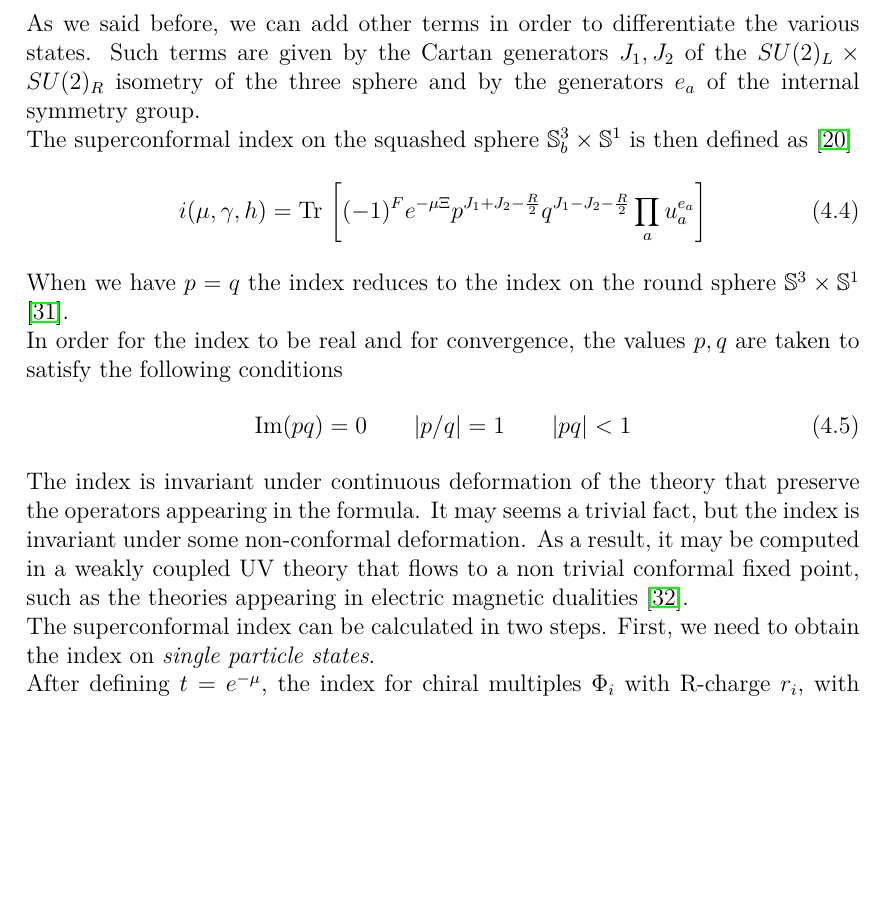
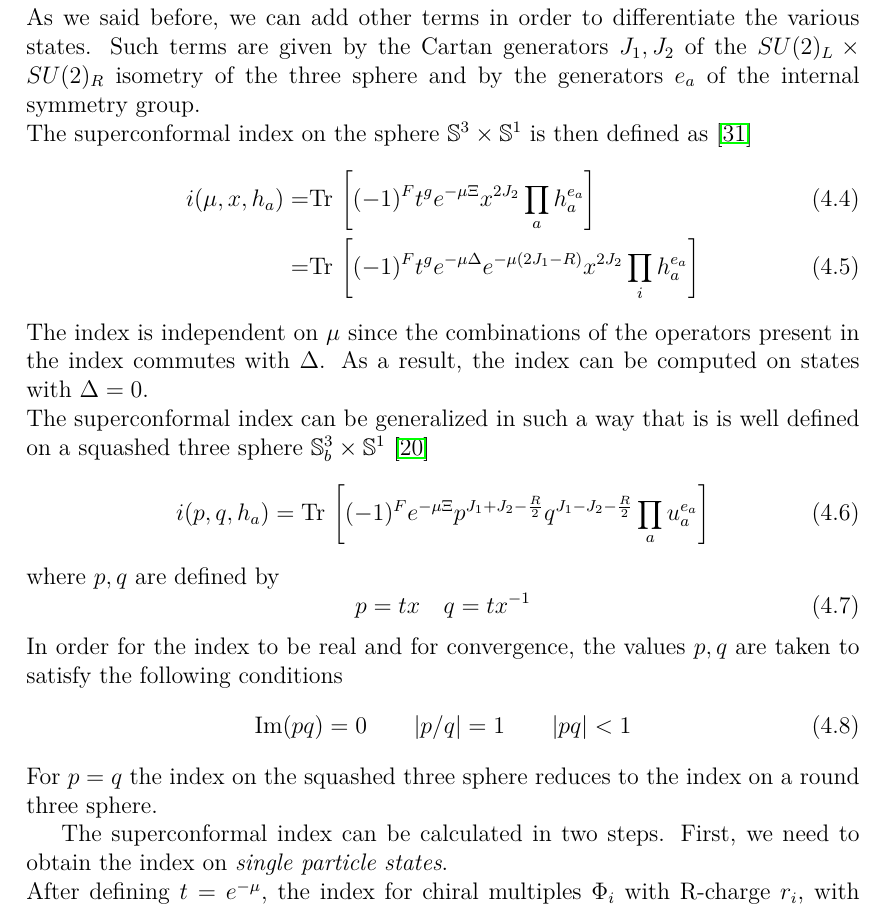
Before and after one commit to entangled90/Tesi, a LaTeX thesis (tesi.tex, which reads localization.tex): part of page 54 of 70, cut so that both start at the same text, the shorter picture padded with empty space. Compiled offline with pdfLaTeX.

Commit message:
some changes

```diff
--- a/localization.tex
+++ b/localization.tex
@@ -34,22 +34,36 @@ We can pick one of the supercharges, e.g. $Q_1$, and from the superconformal alg
  \end{equation}
 As we said before, we can add other terms in order to differentiate the various states.
 Such terms are given by the Cartan generators $J_1, J_2$ of the $SU(2)_L \times SU(2)_R$ isometry of the three sphere and by the generators $e_a$ of the internal symmetry group.\\
-The superconformal index on the squashed sphere $\mathbb{S}_b^3 \times \mathbb{S}^1$ is then defined as \cite{Aharony:2013dha}
+The superconformal index on the sphere $\mathbb{S}^3 \times \mathbb{S}^1$ is then defined as \cite{Romelsberger:2007ec}
+\begin{align}
+ i( \mu, x, h_a) =&
+%  \Tr  \left[  (-1)^F e^{ - \mu \Xi } p^{J_1 + J_2 - \frac{R}{2}} q^{J_1 - J_2 - \frac{R}{2} } \prod_a u_a^{e_a}    \right]
+\Tr \left[ (-1)^F t^{g} e^{- \mu \Xi} x^{2 J_2} \prod_a h_a^{e_a} \right] \\= &
+\Tr \left[ (-1)^F t^{g} e^{- \mu \Delta} e^{-\mu (2 J_1 - R)} x^{2 J_2} \prod_i h_a^{e_a} \right]
+ \end{align}
+The index is independent on $\mu$ since the combinations of the operators present in the index commutes with $\Delta$.
+As a result, the index can be computed on states with $\Delta =0$.\\
+The superconformal index can be generalized in such a way that is is well defined on a squashed three sphere $\mathbb{S}_b^3 \times \mathbb{S}^1$ \cite{Aharony:2013dha}
 \begin{equation}
- i( \mu, \gamma,h) =
-  \Tr  \left[  (-1)^F e^{ - \mu \Xi } p^{J_1 + J_2 - \frac{R}{2}} q^{J_1 - J_2 - \frac{R}{2} } \prod_a u_a^{e_a}    \right]
- \end{equation}
-When we have $p=q$ the index reduces to the index on the round sphere $\mathbb{S}^3 \times \mathbb{S}^1$ \cite{Dolan:2008qi}.\\
+ i( p, q, h_a) =&
+ \Tr  \left[  (-1)^F e^{ - \mu \Xi } p^{J_1 + J_2 - \frac{R}{2}} q^{J_1 - J_2 - \frac{R}{2} } \prod_a u_a^{e_a}    \right]
+\end{equation}
+where $p,q$ are defined by
+\begin{equation}
+p = t x \quad q = t x^{-1}
+\end{equation}
 In order for the index to be real and for convergence, the values $p,q$ are taken to satisfy the following conditions
 \begin{equation}
-\hbox{Im} (pq) =0 \qquad |p/q| = 1 \qquad | pq| < 1
+\hbox{Im} (pq) =0 \qquad |p/q| =  1 \qquad | pq| < 1
 \end{equation}
-The index is invariant under continuous deformation of the theory that preserve the operators appearing in the formula.
-It may seems a trivial fact, but the index is invariant under some non-conformal deformation.
-As a result, it may be computed in a weakly coupled UV theory that flows to a non trivial conformal fixed point, such as the theories appearing in electric magnetic dualities \cite{Romelsberger:2007ec}. \\
+For $p=q$ the index on the squashed three sphere reduces to the index on a round three sphere.
+%The index is invariant under continuous deformation of the theory that preserve the operators appearing in the formula.
+%It may seems a trivial fact, but the index is invariant under some non-conformal deformation.
+%As a result, it may be computed in a weakly coupled UV theory that flows to a non trivial conformal fixed point, such as the theories appearing in electric magnetic dualities \cite{Romelsberger:2007ec}. \\
+
 The superconformal index can be calculated in two steps.
 First, we need to obtain the index on \emph{single particle states}.\\
-After defining $t = e^{-\mu}$, the index for chiral multiples $\Phi_i$ with R-charge $r_i$, with flavour symmetry group $F_i$ and gauge group $G_i$ reads
+After defining $t = e^{-\mu}$, the index for chiral multiples $\Phi_i$ with R-charge $r_i$, with flavour symmetry group $F_i$ and gauge group $G_i$ reads \cite{Dolan:2008qi}
 \begin{equation}
 i_{\Phi}(t,x,h,g) = \sum_{i} \frac{ t^{r_i} \chi_{F_i}(h) \, \chi_{G_i}(g) - t^{2-r_i} \chi_{\bar{F}_i}(h) \chi_{\bar{G}_i}(g)}{ (1-tx) (1- t x^{-1})}
 \end{equation}
```
